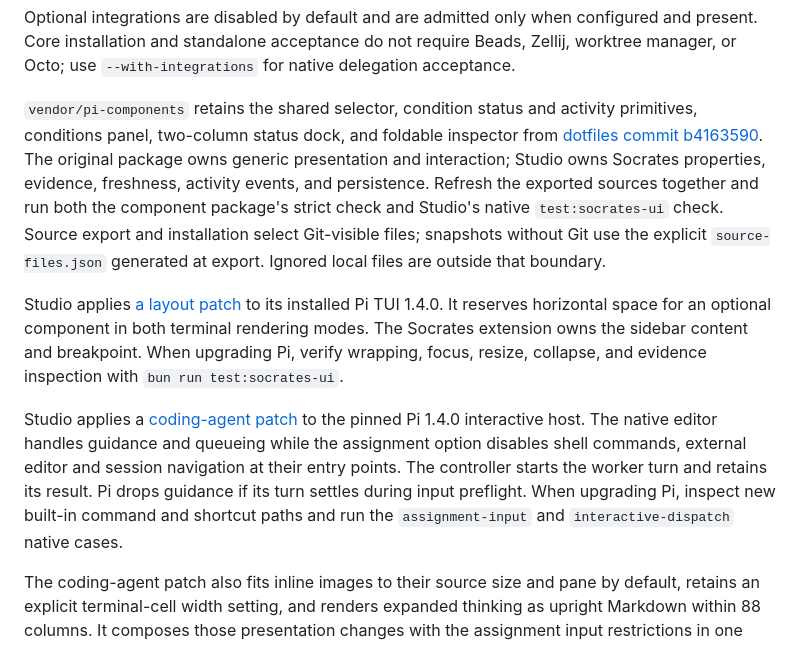
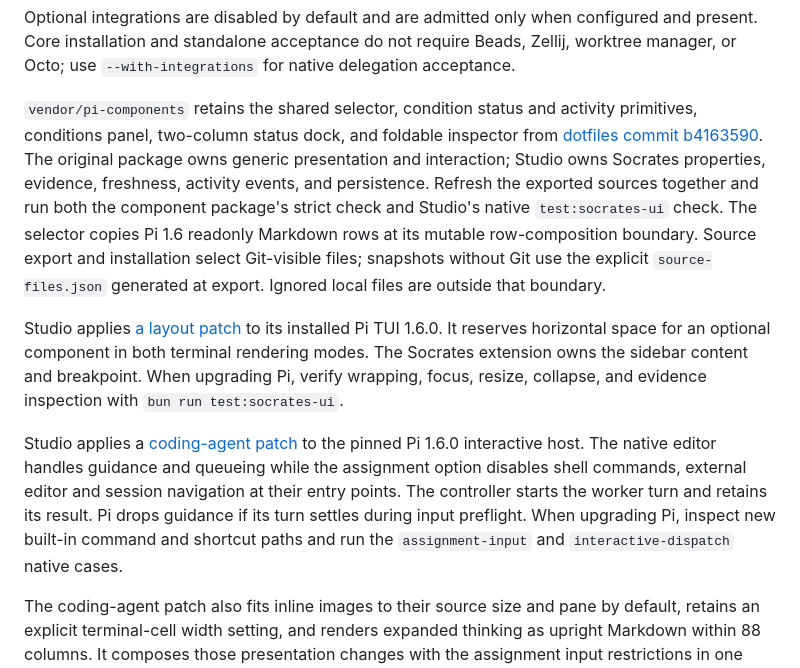
Before and after one commit to lanej/studio, a Markdown page: EXTRACTION.md, the part around the change. Drawn GitHub-style.

```diff
--- a/EXTRACTION.md
+++ b/EXTRACTION.md
@@ -14,10 +14,10 @@ There is no pre-extraction application database to migrate. Existing Beads data
 
 Optional integrations are disabled by default and are admitted only when configured and present. Core installation and standalone acceptance do not require Beads, Zellij, worktree manager, or Octo; use `--with-integrations` for native delegation acceptance.
 
-`vendor/pi-components` retains the shared selector, condition status and activity primitives, conditions panel, two-column status dock, and foldable inspector from [dotfiles commit b4163590](https://github.com/lanej/dotfiles/tree/b416359039587ca36d0ec9bc0f7509da0833b933/tools/pi-components). The original package owns generic presentation and interaction; Studio owns Socrates properties, evidence, freshness, activity events, and persistence. Refresh the exported sources together and run both the component package's strict check and Studio's native `test:socrates-ui` check. Source export and installation select Git-visible files; snapshots without Git use the explicit `source-files.json` generated at export. Ignored local files are outside that boundary.
+`vendor/pi-components` retains the shared selector, condition status and activity primitives, conditions panel, two-column status dock, and foldable inspector from [dotfiles commit b4163590](https://github.com/lanej/dotfiles/tree/b416359039587ca36d0ec9bc0f7509da0833b933/tools/pi-components). The original package owns generic presentation and interaction; Studio owns Socrates properties, evidence, freshness, activity events, and persistence. Refresh the exported sources together and run both the component package's strict check and Studio's native `test:socrates-ui` check. The selector copies Pi 1.6 readonly Markdown rows at its mutable row-composition boundary. Source export and installation select Git-visible files; snapshots without Git use the explicit `source-files.json` generated at export. Ignored local files are outside that boundary.
 
-Studio applies [a layout patch](patches/pi-tui-right-column.patch) to its installed Pi TUI 1.4.0. It reserves horizontal space for an optional component in both terminal rendering modes. The Socrates extension owns the sidebar content and breakpoint. When upgrading Pi, verify wrapping, focus, resize, collapse, and evidence inspection with `bun run test:socrates-ui`.
+Studio applies [a layout patch](patches/pi-tui-right-column.patch) to its installed Pi TUI 1.6.0. It reserves horizontal space for an optional component in both terminal rendering modes. The Socrates extension owns the sidebar content and breakpoint. When upgrading Pi, verify wrapping, focus, resize, collapse, and evidence inspection with `bun run test:socrates-ui`.
 
-Studio applies a [coding-agent patch](patches/pi-coding-agent-1.4.0.patch) to the pinned Pi 1.4.0 interactive host. The native editor handles guidance and queueing while the assignment option disables shell commands, external editor and session navigation at their entry points. The controller starts the worker turn and retains its result. Pi drops guidance if its turn settles during input preflight. When upgrading Pi, inspect new built-in command and shortcut paths and run the `assignment-input` and `interactive-dispatch` native cases.
+Studio applies a [coding-agent patch](patches/pi-coding-agent-1.6.0.patch) to the pinned Pi 1.6.0 interactive host. The native editor handles guidance and queueing while the assignment option disables shell commands, external editor and session navigation at their entry points. The controller starts the worker turn and retains its result. Pi drops guidance if its turn settles during input preflight. When upgrading Pi, inspect new built-in command and shortcut paths and run the `assignment-input` and `interactive-dispatch` native cases.
 
 The coding-agent patch also fits inline images to their source size and pane by default, retains an explicit terminal-cell width setting, and renders expanded thinking as upright Markdown within 88 columns. It composes those presentation changes with the assignment input restrictions in one package patch. When upgrading Pi, run the inline-image and thinking-display tests as well as native assignment-input and Socrates UI acceptance.
```
Also changed, not shown: README.md (+1 -1 lines), docs/assets/pi-1.6-thinking-100.png (added), docs/assets/pi-1.6-thinking-60.png (added), 12 other files.
